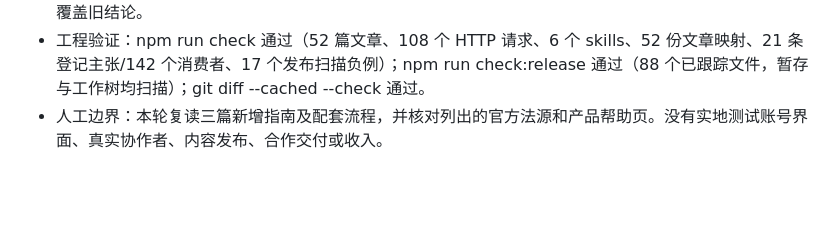
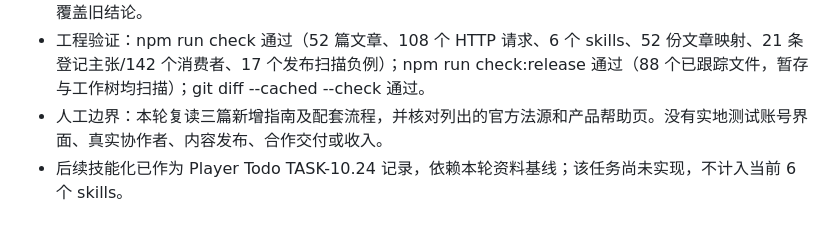
Before and after one commit to Ansel-Poiesis/start-doing-social-media, a Markdown page: docs/audit/2026-09-27-operations-distribution-commercial-review.md, the part around the change. Drawn GitHub-style; blank space fills up the shorter version.

```diff
--- a/docs/audit/2026-09-27-operations-distribution-commercial-review.md
+++ b/docs/audit/2026-09-27-operations-distribution-commercial-review.md
@@ -46,3 +46,4 @@
 - 入口数量：README 与文章配套索引更新到 52 篇；完整旧 49 篇审计仍保留历史时点和分数，不用新文章覆盖旧结论。
 - 工程验证：npm run check 通过（52 篇文章、108 个 HTTP 请求、6 个 skills、52 份文章映射、21 条登记主张/142 个消费者、17 个发布扫描负例）；npm run check:release 通过（88 个已跟踪文件，暂存与工作树均扫描）；git diff --cached --check 通过。
 - 人工边界：本轮复读三篇新增指南及配套流程，并核对列出的官方法源和产品帮助页。没有实地测试账号界面、真实协作者、内容发布、合作交付或收入。
+- 后续技能化已作为 Player Todo TASK-10.24 记录，依赖本轮资料基线；该任务尚未实现，不计入当前 6 个 skills。
```
Also changed, not shown: TODO.md (+2 -1 lines).
